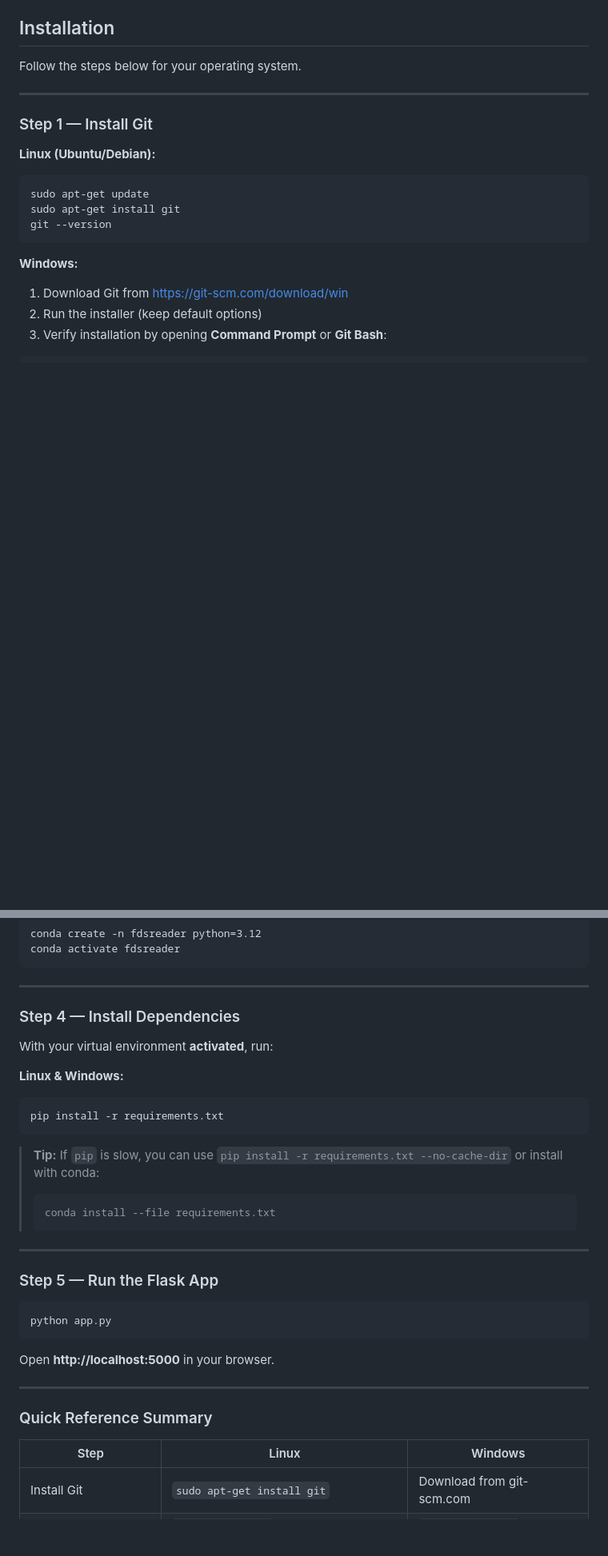
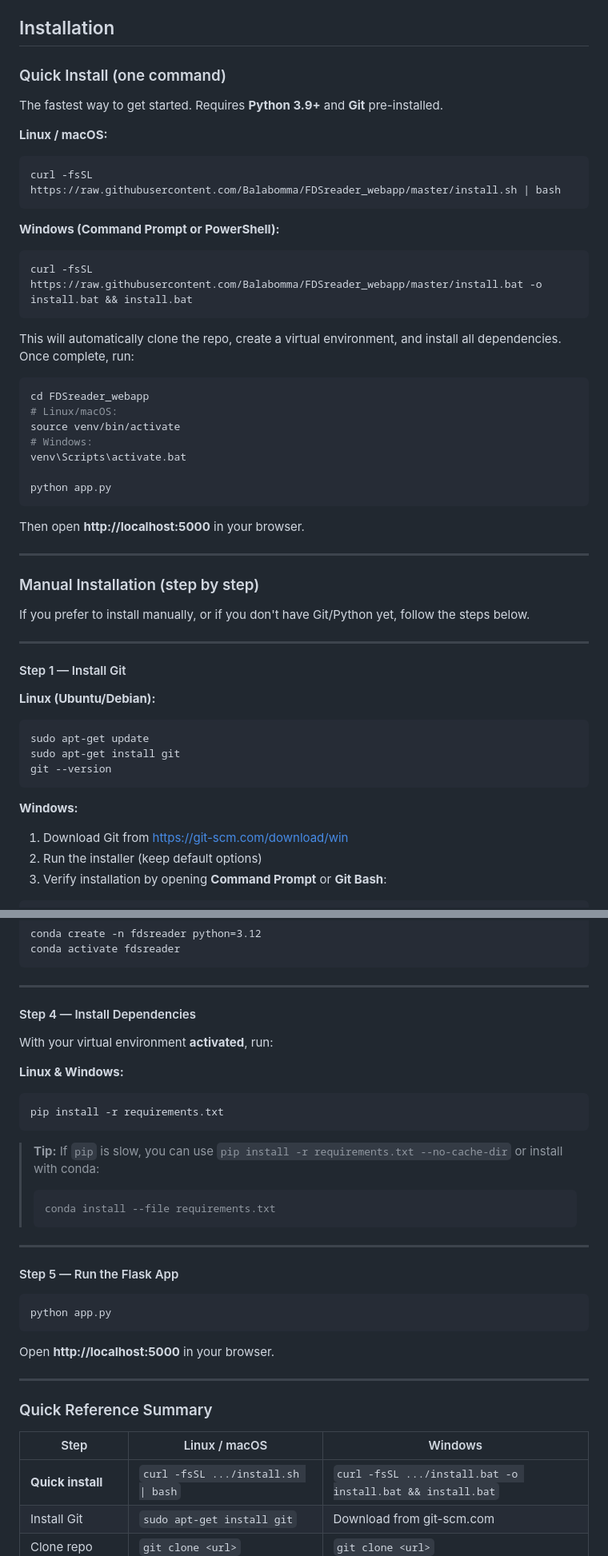
Before and after one commit to Balabomma/FDSreader_webapp, a Markdown page: README.md, 2 parts joined by grey strips. Shown at 80% size. Drawn GitHub-style; blank space fills up the shorter version.

Commit message:
Update README with curl-based quick install instructions

````diff
--- a/README.md
+++ b/README.md
@@ -83,11 +83,43 @@ A comprehensive Flask web application providing interactive visualization of FDS
 
 ## Installation
 
-Follow the steps below for your operating system.
+### Quick Install (one command)
+
+The fastest way to get started. Requires **Python 3.9+** and **Git** pre-installed.
+
+**Linux / macOS:**
+```bash
+curl -fsSL https://raw.githubusercontent.com/Balabomma/FDSreader_webapp/master/install.sh | bash
+```
+
+**Windows (Command Prompt or PowerShell):**
+```cmd
+curl -fsSL https://raw.githubusercontent.com/Balabomma/FDSreader_webapp/master/install.bat -o install.bat && install.bat
+```
+
+This will automatically clone the repo, create a virtual environment, and install all dependencies. Once complete, run:
+
+```bash
+cd FDSreader_webapp
+# Linux/macOS:
+source venv/bin/activate
+# Windows:
+venv\Scripts\activate.bat
+
+python app.py
+```
+
+Then open **http://localhost:5000** in your browser.
 
 ---
 
-### Step 1 — Install Git
+### Manual Installation (step by step)
+
+If you prefer to install manually, or if you don't have Git/Python yet, follow the steps below.
+
+---
+
+#### Step 1 — Install Git
 
 **Linux (Ubuntu/Debian):**
 ```bash
@@ -179,7 +211,7 @@ conda activate fdsreader
 
 ---
 
-### Step 4 — Install Dependencies
+#### Step 4 — Install Dependencies
 
 With your virtual environment **activated**, run:
 
@@ -195,7 +227,7 @@ pip install -r requirements.txt
 
 ---
 
-### Step 5 — Run the Flask App
+#### Step 5 — Run the Flask App
 
 ```bash
 python app.py
@@ -207,8 +239,9 @@ Open **http://localhost:5000** in your browser.
 
 ### Quick Reference Summary
 
-| Step | Linux | Windows |
+| Step | Linux / macOS | Windows |
 |------|-------|---------|
+| **Quick install** | `curl -fsSL .../install.sh \| bash` | `curl -fsSL .../install.bat -o install.bat && install.bat` |
 | Install Git | `sudo apt-get install git` | Download from git-scm.com |
 | Clone repo | `git clone <url>` | `git clone <url>` |
 | Install Python | `sudo apt-get install python3` | Download from python.org |
````
Also changed, not shown: other parts of README.md (+6 -4 lines).
